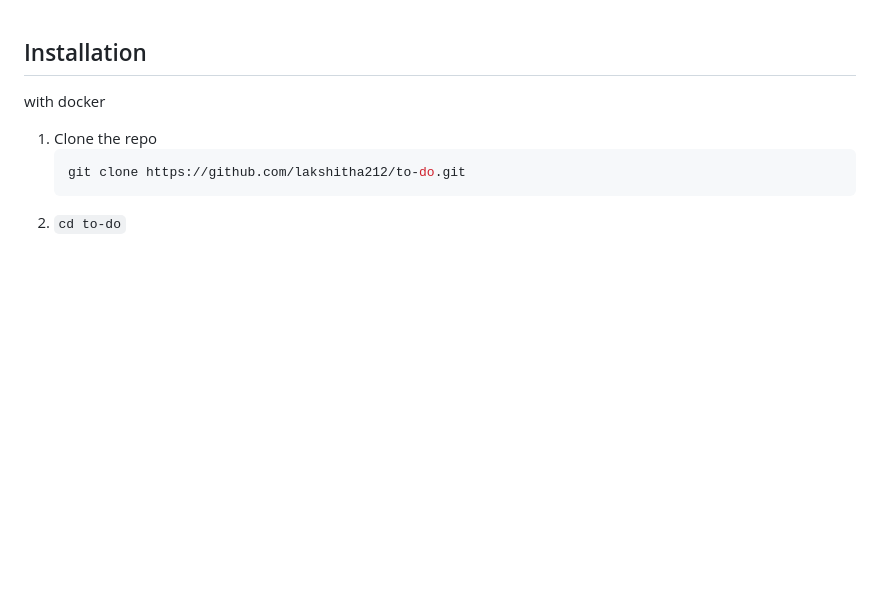
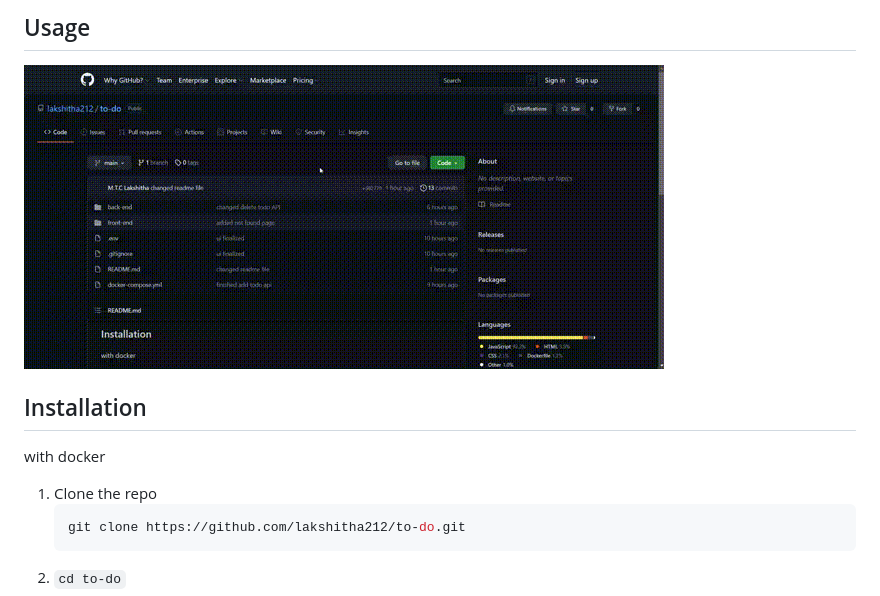
Before and after one commit to lakshitha212/to-do, a Markdown page: README.md, the part around the change. Drawn GitHub-style; pictures changed too: usage.gif (added); blank space fills up the shorter version.

Commit message:
added gif

```diff
--- a/README.md
+++ b/README.md
@@ -1,3 +1,5 @@
+## Usage
+![Alt Text](./usage.gif)
 ## Installation
 with docker
 
```
